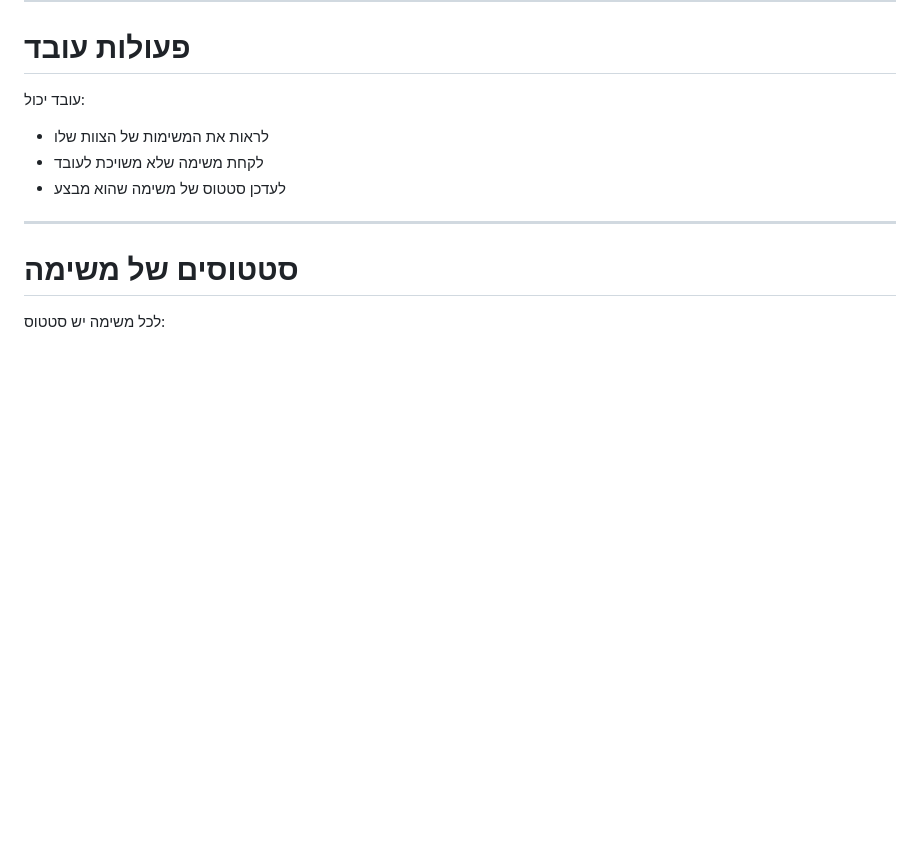
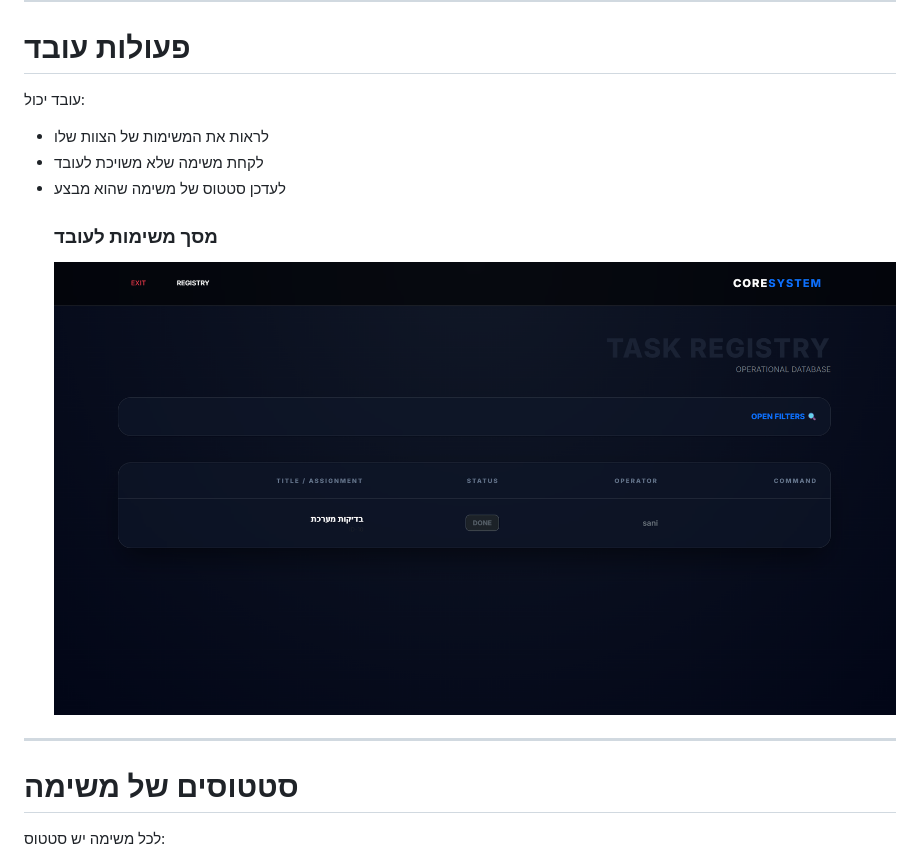
Before and after one commit to af4080/PytonProject, a Markdown page: README.md, the part around the change. Drawn GitHub-style; blank space fills up the shorter version.

Commit message:
Add employee task screen section to README
Added a new section for employee task screen with a screenshot.

```diff
--- a/README.md
+++ b/README.md
@@ -48,6 +48,8 @@
 * לראות את המשימות של הצוות שלו
 * לקחת משימה שלא משויכת לעובד
 * לעדכן סטטוס של משימה שהוא מבצע
+  ### מסך משימות לעובד
+  ![List Task Worker](screenshots/task_list_worker.png)
 
 
 
```
